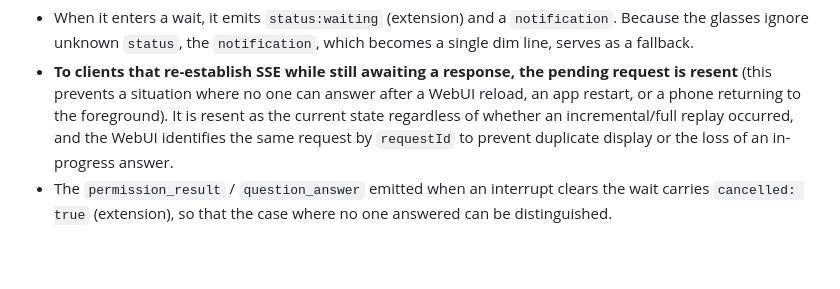
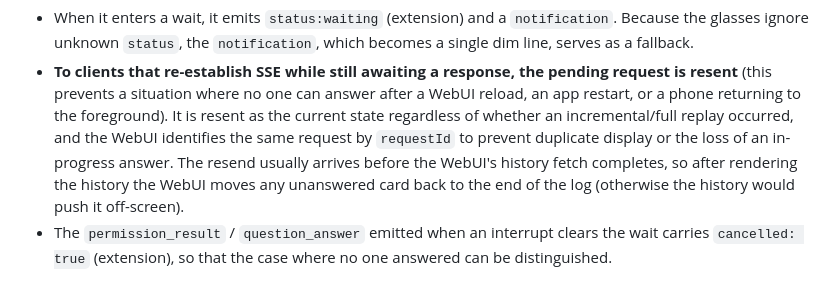
Before and after one commit to sunasaji/terminal-mode-console, a Markdown page: docs/protocol.md, the part around the change. GitHub-like rendering; blank space fills up the shorter version.

```diff
--- a/docs/protocol.md
+++ b/docs/protocol.md
@@ -222,6 +222,8 @@ Since it waits indefinitely, the fact that it is waiting must be visible, so the
   (this prevents a situation where no one can answer after a WebUI reload, an app restart, or a phone returning to the foreground).
   It is resent as the current state regardless of whether an incremental/full replay occurred, and the WebUI identifies
   the same request by `requestId` to prevent duplicate display or the loss of an in-progress answer.
+  The resend usually arrives before the WebUI's history fetch completes, so after rendering the history the WebUI
+  moves any unanswered card back to the end of the log (otherwise the history would push it off-screen).
 - The `permission_result` / `question_answer` emitted when an interrupt clears the wait carries
   `cancelled: true` (extension), so that the case where no one answered can be distinguished.
 
```
Also changed, not shown: CHANGELOG.md (+6 -0 lines), docs/protocol.ja.md (+2 -0 lines).
